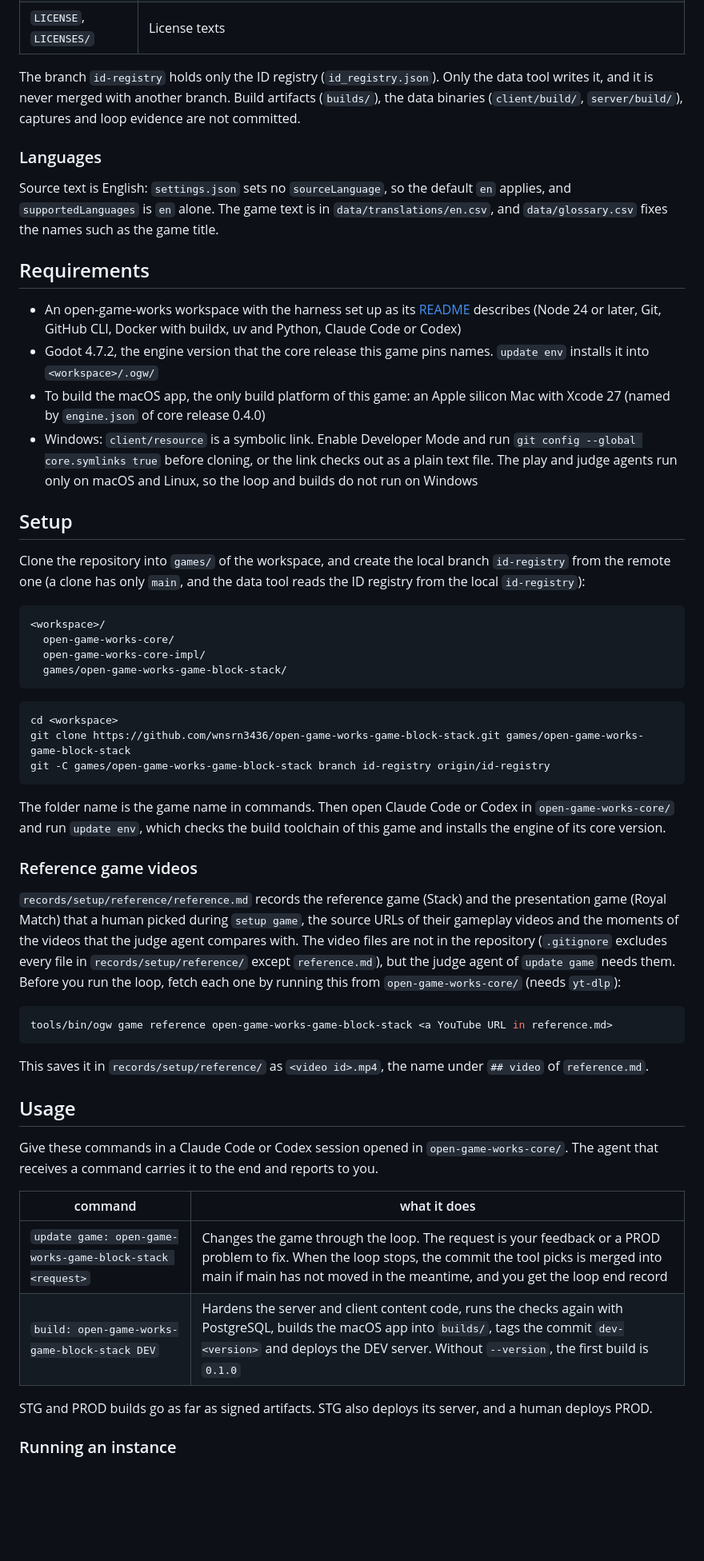
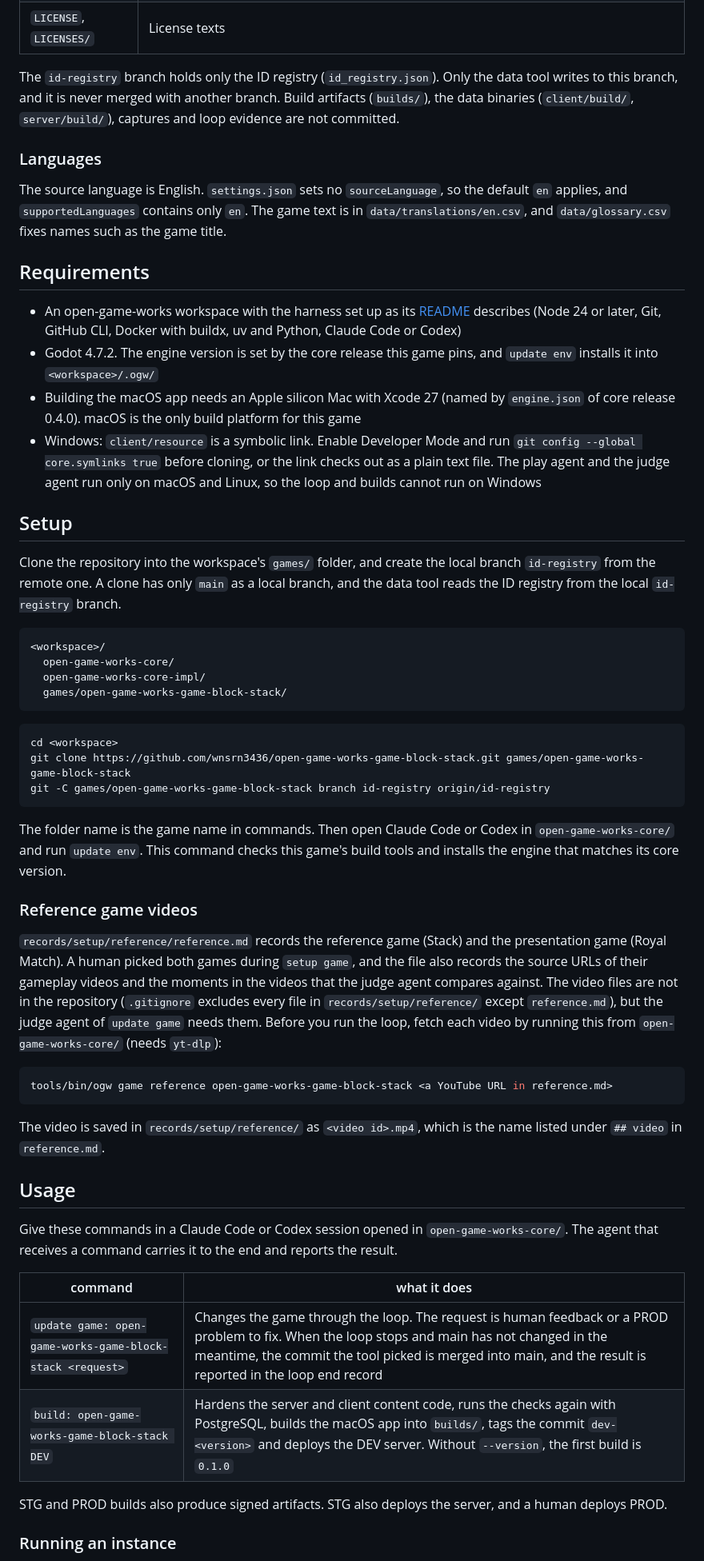
Before and after one commit to wnsrn3436/open-game-works-game-block-stack, a Markdown page: README.md, the part around one of its changes. Shown at 80% size. Rendered like a GitHub page; blank space fills up the shorter version.

````diff
--- a/README.md
+++ b/README.md
@@ -149,14 +151,14 @@ release the game can use.
 | `records/` | Process records that agents and the tool write: the setup records (`setup/`), the loop records (`loops/create-1792989369596/`: request, content reports, check results, play feedback, judge results, defects, iteration records, end record) and a core proposal (`core-proposals/`) |
 | `LICENSE`, `LICENSES/` | License texts |
 
-The branch `id-registry` holds only the ID registry (`id_registry.json`). Only the data tool writes it, and it is never
-merged with another branch. Build artifacts (`builds/`), the data binaries (`client/build/`, `server/build/`), captures
-and loop evidence are not committed.
+The `id-registry` branch holds only the ID registry (`id_registry.json`). Only the data tool writes to this branch, and
+it is never merged with another branch. Build artifacts (`builds/`), the data binaries (`client/build/`,
+`server/build/`), captures and loop evidence are not committed.
 
 ### Languages
 
-Source text is English: `settings.json` sets no `sourceLanguage`, so the default `en` applies, and
-`supportedLanguages` is `en` alone. The game text is in `data/translations/en.csv`, and `data/glossary.csv` fixes the
+The source language is English. `settings.json` sets no `sourceLanguage`, so the default `en` applies, and
+`supportedLanguages` contains only `en`. The game text is in `data/translations/en.csv`, and `data/glossary.csv` fixes
 names such as the game title.
 
 ## Requirements
@@ -164,18 +166,18 @@ names such as the game title.
 - An open-game-works workspace with the harness set up as its
   [README](https://github.com/wnsrn3436/open-game-works-core) describes (Node 24 or later, Git, GitHub CLI, Docker with
   buildx, uv and Python, Claude Code or Codex)
-- Godot 4.7.2, the engine version that the core release this game pins names. `update env` installs it into
+- Godot 4.7.2. The engine version is set by the core release this game pins, and `update env` installs it into
   `<workspace>/.ogw/`
-- To build the macOS app, the only build platform of this game: an Apple silicon Mac with Xcode 27 (named by
-  `engine.json` of core release 0.4.0)
+- Building the macOS app needs an Apple silicon Mac with Xcode 27 (named by `engine.json` of core release 0.4.0).
+  macOS is the only build platform for this game
 - Windows: `client/resource` is a symbolic link. Enable Developer Mode and run `git config --global core.symlinks true`
-  before cloning, or the link checks out as a plain text file. The play and judge agents run only on macOS and Linux,
-  so the loop and builds do not run on Windows
+  before cloning, or the link checks out as a plain text file. The play agent and the judge agent run only on macOS and
+  Linux, so the loop and builds cannot run on Windows
 
 ## Setup
 
-Clone the repository into `games/` of the workspace, and create the local branch `id-registry` from the remote one
-(a clone has only `main`, and the data tool reads the ID registry from the local `id-registry`):
+Clone the repository into the workspace's `games/` folder, and create the local branch `id-registry` from the remote one. A
+clone has only `main` as a local branch, and the data tool reads the ID registry from the local `id-registry` branch.
 
 ```
 <workspace>/
@@ -191,33 +193,34 @@ git -C games/open-game-works-game-block-stack branch id-registry origin/id-regis
 ```
 
 The folder name is the game name in commands. Then open Claude Code or Codex in `open-game-works-core/` and run
-`update env`, which checks the build toolchain of this game and installs the engine of its core version.
+`update env`. This command checks this game's build tools and installs the engine that matches its core version.
 
 ### Reference game videos
 
-`records/setup/reference/reference.md` records the reference game (Stack) and the presentation game (Royal Match) that
-a human picked during `setup game`, the source URLs of their gameplay videos and the moments of the videos that the
-judge agent compares with. The video files are not in the repository (`.gitignore` excludes every file in
-`records/setup/reference/` except `reference.md`), but the judge agent of `update game` needs them. Before you run the
-loop, fetch each one by running this from `open-game-works-core/` (needs `yt-dlp`):
+`records/setup/reference/reference.md` records the reference game (Stack) and the presentation game (Royal Match). A
+human picked both games during `setup game`, and the file also records the source URLs of their gameplay videos and
+the moments in the videos that the judge agent compares against. The video files are not in the repository (`.gitignore`
+excludes every file in `records/setup/reference/` except `reference.md`), but the judge agent of `update game` needs
+them. Before you run the loop, fetch each video by running this from `open-game-works-core/` (needs `yt-dlp`):
 
 ```sh
 tools/bin/ogw game reference open-game-works-game-block-stack <a YouTube URL in reference.md>
 ```
 
-This saves it in `records/setup/reference/` as `<video id>.mp4`, the name under `## video` of `reference.md`.
+The video is saved in `records/setup/reference/` as `<video id>.mp4`, which is the name listed under `## video`
+in `reference.md`.
 
 ## Usage
 
 Give these commands in a Claude Code or Codex session opened in `open-game-works-core/`. The agent that receives a
-command carries it to the end and reports to you.
+command carries it to the end and reports the result.
 
 | command | what it does |
 |---|---|
-| `update game: open-game-works-game-block-stack <request>` | Changes the game through the loop. The request is your feedback or a PROD problem to fix. When the loop stops, the commit the tool picks is merged into main if main has not moved in the meantime, and you get the loop end record |
+| `update game: open-game-works-game-block-stack <request>` | Changes the game through the loop. The request is human feedback or a PROD problem to fix. When the loop stops and main has not changed in the meantime, the commit the tool picked is merged into main, and the result is reported in the loop end record |
 | `build: open-game-works-game-block-stack DEV` | Hardens the server and client content code, runs the checks again with PostgreSQL, builds the macOS app into `builds/`, tags the commit `dev-<version>` and deploys the DEV server. Without `--version`, the first build is `0.1.0` |
 
-STG and PROD builds go as far as signed artifacts. STG also deploys its server, and a human deploys PROD.
+STG and PROD builds also produce signed artifacts. STG also deploys the server, and a human deploys PROD.
 
 ### Running an instance
 
````
Also changed, not shown: other parts of README.md (+64 -60 lines), README.ko.md (+50 -49 lines).
